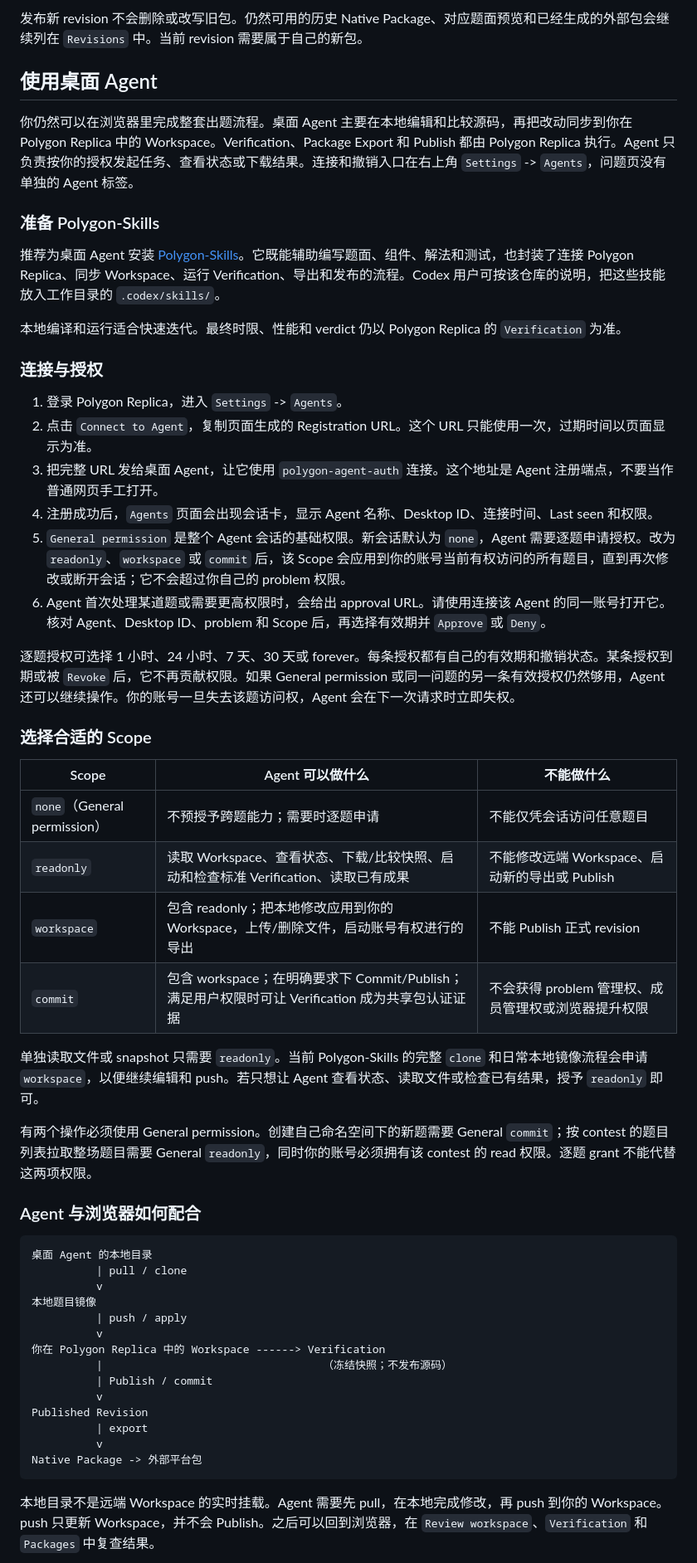
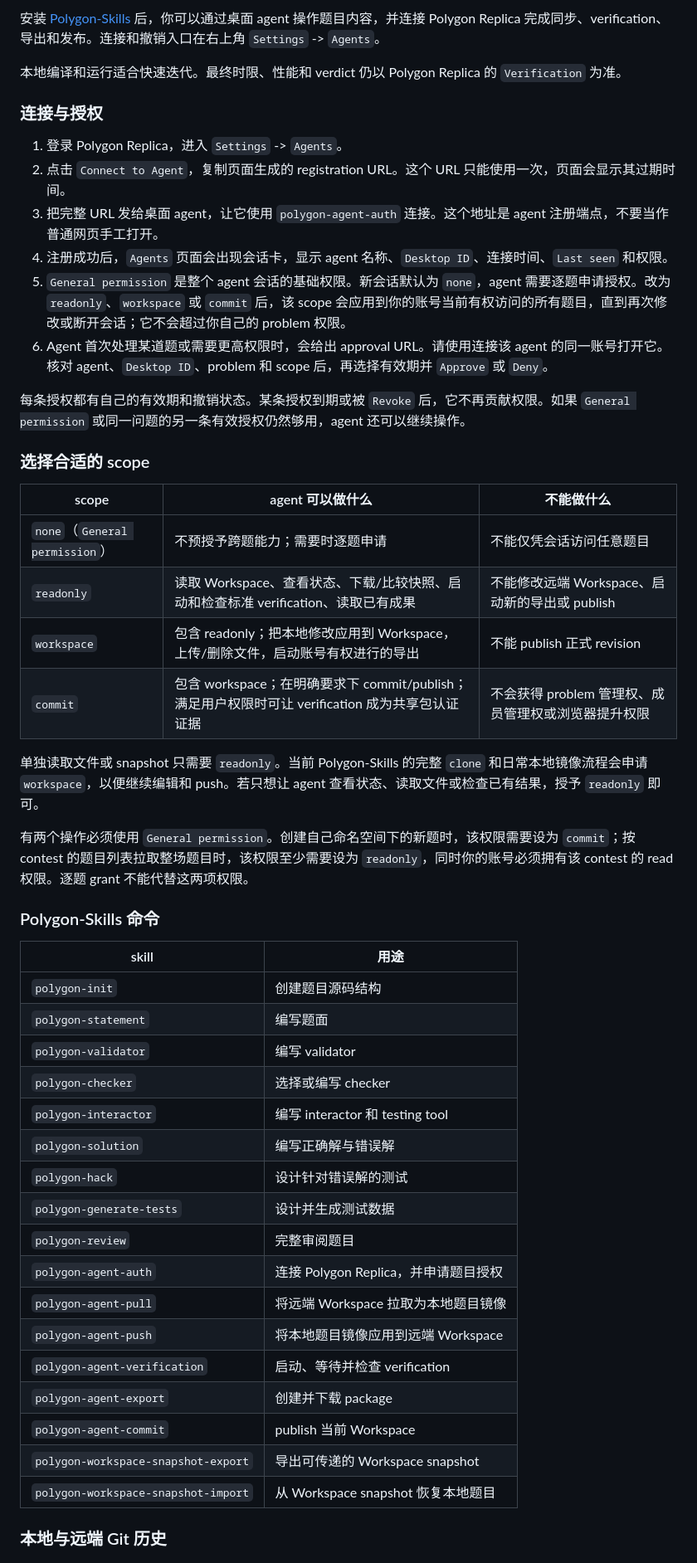
Before and after one commit to fstqwq/Polygon-Replica, a Markdown page: docs/user-guide.md, the part around one of its changes. Shown at 83% size. GitHub-like rendering.

Commit message:
docs: refine user guide workflows

````diff
--- a/docs/user-guide.md
+++ b/docs/user-guide.md
@@ -145,58 +178,53 @@ Package Preview 读取固定的 Native Package，不会触发 Build、Verify 或
 
-发布新 revision 不会删除或改写旧包。仍然可用的历史 Native Package、对应题面预览和已经生成的外部包会继续列在 `Revisions` 中。当前 revision 需要属于自己的新包。
-
-## 使用桌面 Agent
-
-你仍然可以在浏览器里完成整套出题流程。桌面 Agent 主要在本地编辑和比较源码，再把改动同步到你在 Polygon Replica 中的 Workspace。Verification、Package Export 和 Publish 都由 Polygon Replica 执行。Agent 只负责按你的授权发起任务、查看状态或下载结果。连接和撤销入口在右上角 `Settings` -> `Agents`，问题页没有单独的 Agent 标签。
-
-### 准备 Polygon-Skills
-
-推荐为桌面 Agent 安装 [Polygon-Skills](https://github.com/fstqwq/Polygon-Skills)。它既能辅助编写题面、组件、解法和测试，也封装了连接 Polygon Replica、同步 Workspace、运行 Verification、导出和发布的流程。Codex 用户可按该仓库的说明，把这些技能放入工作目录的 `.codex/skills/`。
+安装 [Polygon-Skills](https://github.com/fstqwq/Polygon-Skills) 后，你可以通过桌面 agent 操作题目内容，并连接 Polygon Replica 完成同步、verification、导出和发布。连接和撤销入口在右上角 `Settings` -> `Agents`。
 
 本地编译和运行适合快速迭代。最终时限、性能和 verdict 仍以 Polygon Replica 的 `Verification` 为准。
 
 ### 连接与授权
 
 1. 登录 Polygon Replica，进入 `Settings` -> `Agents`。
-2. 点击 `Connect to Agent`，复制页面生成的 Registration URL。这个 URL 只能使用一次，过期时间以页面显示为准。
-3. 把完整 URL 发给桌面 Agent，让它使用 `polygon-agent-auth` 连接。这个地址是 Agent 注册端点，不要当作普通网页手工打开。
-4. 注册成功后，`Agents` 页面会出现会话卡，显示 Agent 名称、Desktop ID、连接时间、Last seen 和权限。
-5. `General permission` 是整个 Agent 会话的基础权限。新会话默认为 `none`，Agent 需要逐题申请授权。改为 `readonly`、`workspace` 或 `commit` 后，该 Scope 会应用到你的账号当前有权访问的所有题目，直到再次修改或断开会话；它不会超过你自己的 problem 权限。
-6. Agent 首次处理某道题或需要更高权限时，会给出 approval URL。请使用连接该 Agent 的同一账号打开它。核对 Agent、Desktop ID、problem 和 Scope 后，再选择有效期并 `Approve` 或 `Deny`。
+2. 点击 `Connect to Agent`，复制页面生成的 registration URL。这个 URL 只能使用一次，页面会显示其过期时间。
+3. 把完整 URL 发给桌面 agent，让它使用 `polygon-agent-auth` 连接。这个地址是 agent 注册端点，不要当作普通网页手工打开。
+4. 注册成功后，`Agents` 页面会出现会话卡，显示 agent 名称、`Desktop ID`、连接时间、`Last seen` 和权限。
+5. `General permission` 是整个 agent 会话的基础权限。新会话默认为 `none`，agent 需要逐题申请授权。改为 `readonly`、`workspace` 或 `commit` 后，该 scope 会应用到你的账号当前有权访问的所有题目，直到再次修改或断开会话；它不会超过你自己的 problem 权限。
+6. Agent 首次处理某道题或需要更高权限时，会给出 approval URL。请使用连接该 agent 的同一账号打开它。核对 agent、`Desktop ID`、problem 和 scope 后，再选择有效期并 `Approve` 或 `Deny`。
 
-逐题授权可选择 1 小时、24 小时、7 天、30 天或 forever。每条授权都有自己的有效期和撤销状态。某条授权到期或被 `Revoke` 后，它不再贡献权限。如果 General permission 或同一问题的另一条有效授权仍然够用，Agent 还可以继续操作。你的账号一旦失去该题访问权，Agent 会在下一次请求时立即失权。
+每条授权都有自己的有效期和撤销状态。某条授权到期或被 `Revoke` 后，它不再贡献权限。如果 `General permission` 或同一问题的另一条有效授权仍然够用，agent 还可以继续操作。
 
-### 选择合适的 Scope
+### 选择合适的 scope
 
-| Scope | Agent 可以做什么 | 不能做什么 |
+| scope | agent 可以做什么 | 不能做什么 |
 | --- | --- | --- |
-| `none`（General permission） | 不预授予跨题能力；需要时逐题申请 | 不能仅凭会话访问任意题目 |
-| `readonly` | 读取 Workspace、查看状态、下载/比较快照、启动和检查标准 Verification、读取已有成果 | 不能修改远端 Workspace、启动新的导出或 Publish |
-| `workspace` | 包含 readonly；把本地修改应用到你的 Workspace，上传/删除文件，启动账号有权进行的导出 | 不能 Publish 正式 revision |
-| `commit` | 包含 workspace；在明确要求下 Commit/Publish；满足用户权限时可让 Verification 成为共享包认证证据 | 不会获得 problem 管理权、成员管理权或浏览器提升权限 |
+| `none`（`General permission`） | 不预授予跨题能力；需要时逐题申请 | 不能仅凭会话访问任意题目 |
+| `readonly` | 读取 Workspace、查看状态、下载/比较快照、启动和检查标准 verification、读取已有成果 | 不能修改远端 Workspace、启动新的导出或 publish |
+| `workspace` | 包含 readonly；把本地修改应用到 Workspace，上传/删除文件，启动账号有权进行的导出 | 不能 publish 正式 revision |
+| `commit` | 包含 workspace；在明确要求下 commit/publish；满足用户权限时可让 verification 成为共享包认证证据 | 不会获得 problem 管理权、成员管理权或浏览器提升权限 |
 
-单独读取文件或 snapshot 只需要 `readonly`。当前 Polygon-Skills 的完整 `clone` 和日常本地镜像流程会申请 `workspace`，以便继续编辑和 push。若只想让 Agent 查看状态、读取文件或检查已有结果，授予 `readonly` 即可。
+单独读取文件或 snapshot 只需要 `readonly`。当前 Polygon-Skills 的完整 `clone` 和日常本地镜像流程会申请 `workspace`，以便继续编辑和 push。若只想让 agent 查看状态、读取文件或检查已有结果，授予 `readonly` 即可。
 
-有两个操作必须使用 General permission。创建自己命名空间下的新题需要 General `commit`；按 contest 的题目列表拉取整场题目需要 General `readonly`，同时你的账号必须拥有该 contest 的 read 权限。逐题 grant 不能代替这两项权限。
+有两个操作必须使用 `General permission`。创建自己命名空间下的新题时，该权限需要设为 `commit`；按 contest 的题目列表拉取整场题目时，该权限至少需要设为 `readonly`，同时你的账号必须拥有该 contest 的 read 权限。逐题 grant 不能代替这两项权限。
 
-### Agent 与浏览器如何配合
+### Polygon-Skills 命令
 
-```text
-桌面 Agent 的本地目录
-          | pull / clone
-          v
-本地题目镜像
-          | push / apply
-          v
-你在 Polygon Replica 中的 Workspace ------> Verification
-          |                                  （冻结快照；不发布源码）
-          | Publish / commit
-          v
-Published Revision
-          | export
-          v
-Native Package -> 外部平台包
-```
+| skill | 用途 |
+| --- | --- |
+| `polygon-init` | 创建题目源码结构 |
+| `polygon-statement` | 编写题面 |
+| `polygon-validator` | 编写 validator |
+| `polygon-checker` | 选择或编写 checker |
+| `polygon-interactor` | 编写 interactor 和 testing tool |
+| `polygon-solution` | 编写正确解与错误解 |
+| `polygon-hack` | 设计针对错误解的测试 |
+| `polygon-generate-tests` | 设计并生成测试数据 |
+| `polygon-review` | 完整审阅题目 |
+| `polygon-agent-auth` | 连接 Polygon Replica，并申请题目授权 |
+| `polygon-agent-pull` | 将远端 Workspace 拉取为本地题目镜像 |
+| `polygon-agent-push` | 将本地题目镜像应用到远端 Workspace |
+| `polygon-agent-verification` | 启动、等待并检查 verification |
+| `polygon-agent-export` | 创建并下载 package |
+| `polygon-agent-commit` | publish 当前 Workspace |
+| `polygon-workspace-snapshot-export` | 导出可传递的 Workspace snapshot |
+| `polygon-workspace-snapshot-import` | 从 Workspace snapshot 恢复本地题目 |
 
-本地目录不是远端 Workspace 的实时挂载。Agent 需要先 pull，在本地完成修改，再 push 到你的 Workspace。push 只更新 Workspace，并不会 Publish。之后可以回到浏览器，在 `Review workspace`、`Verification` 和 `Packages` 中复查结果。
+### 本地与远端 Git 历史
 
````
Also changed, not shown: other parts of docs/user-guide.md (+137 -120 lines).
